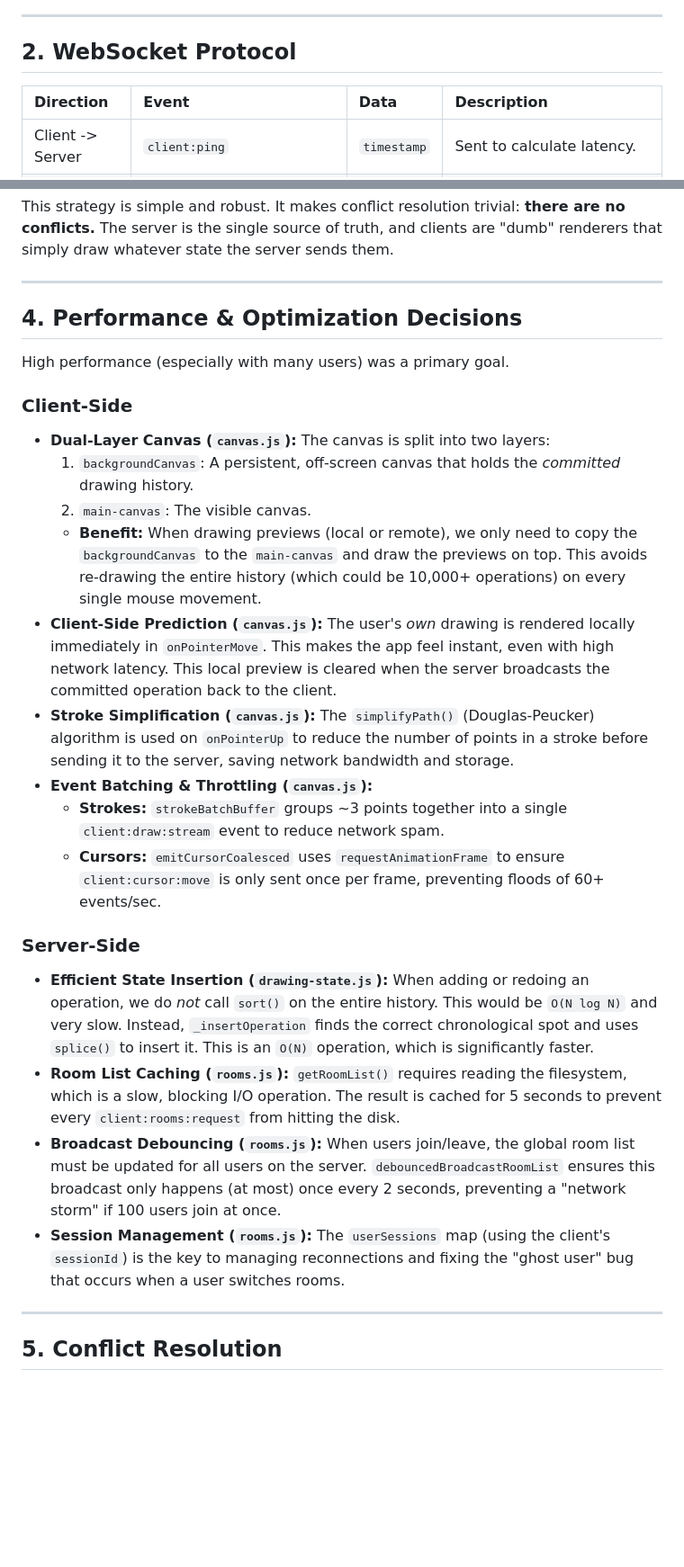
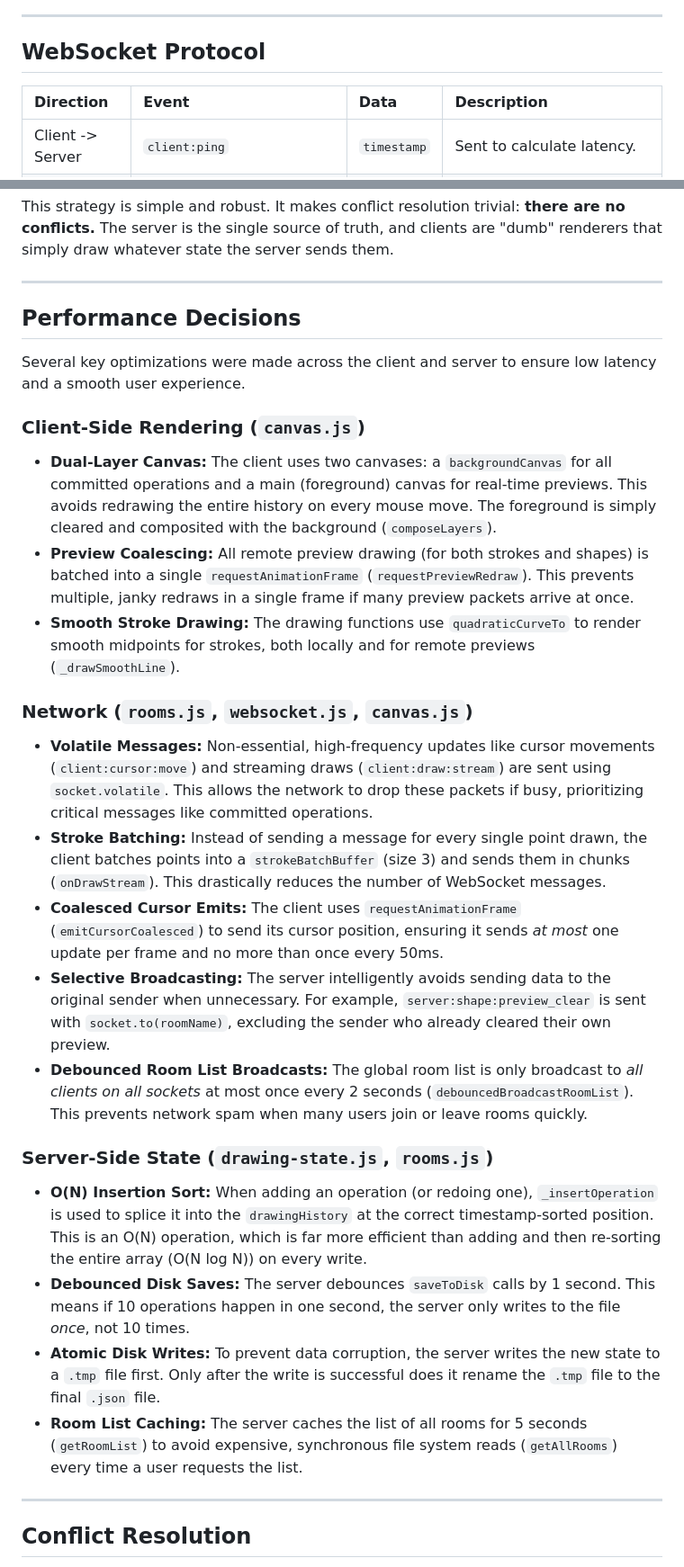
Before and after one commit to mtjxgit/doodly, a Markdown page: ARCHITECTURE.md, 2 parts joined by grey strips. Shown: that part at 90% size. Drawn GitHub-style; blank space fills up the shorter version.

```diff
--- a/ARCHITECTURE.md
+++ b/ARCHITECTURE.md
@@ -61,7 +11,7 @@ This document details the technical architecture, data flow, and key decisions m
 
 ---
 
-## 2. WebSocket Protocol
+## WebSocket Protocol
 
 | Direction | Event | Data | Description |
 | :--- | :--- | :--- | :--- |
@@ -116,28 +66,29 @@ This strategy is simple and robust. It makes conflict resolution trivial: **ther
 
 ---
 
-## 4. Performance & Optimization Decisions
+## Performance Decisions
 
-High performance (especially with many users) was a primary goal.
+Several key optimizations were made across the client and server to ensure low latency and a smooth user experience.
 
-### Client-Side
-* **Dual-Layer Canvas (`canvas.js`):** The canvas is split into two layers:
-    1.  `backgroundCanvas`: A persistent, off-screen canvas that holds the *committed* drawing history.
-    2.  `main-canvas`: The visible canvas.
-    * **Benefit:** When drawing previews (local or remote), we only need to copy the `backgroundCanvas` to the `main-canvas` and draw the previews on top. This avoids re-drawing the entire history (which could be 10,000+ operations) on every single mouse movement.
-* **Client-Side Prediction (`canvas.js`):** The user's *own* drawing is rendered locally immediately in `onPointerMove`. This makes the app feel instant, even with high network latency. This local preview is cleared when the server broadcasts the committed operation back to the client.
-* **Stroke Simplification (`canvas.js`):** The `simplifyPath()` (Douglas-Peucker) algorithm is used on `onPointerUp` to reduce the number of points in a stroke before sending it to the server, saving network bandwidth and storage.
-* **Event Batching & Throttling (`canvas.js`):**
-    * **Strokes:** `strokeBatchBuffer` groups ~3 points together into a single `client:draw:stream` event to reduce network spam.
-    * **Cursors:** `emitCursorCoalesced` uses `requestAnimationFrame` to ensure `client:cursor:move` is only sent once per frame, preventing floods of 60+ events/sec.
+### Client-Side Rendering (`canvas.js`)
+* **Dual-Layer Canvas:** The client uses two canvases: a `backgroundCanvas` for all committed operations and a main (foreground) canvas for real-time previews. This avoids redrawing the entire history on every mouse move. The foreground is simply cleared and composited with the background (`composeLayers`).
+* **Preview Coalescing:** All remote preview drawing (for both strokes and shapes) is batched into a single `requestAnimationFrame` (`requestPreviewRedraw`). This prevents multiple, janky redraws in a single frame if many preview packets arrive at once.
+* **Smooth Stroke Drawing:** The drawing functions use `quadraticCurveTo` to render smooth midpoints for strokes, both locally and for remote previews (`_drawSmoothLine`).
 
-### Server-Side
-* **Efficient State Insertion (`drawing-state.js`):** When adding or redoing an operation, we do *not* call `sort()` on the entire history. This would be `O(N log N)` and very slow. Instead, `_insertOperation` finds the correct chronological spot and uses `splice()` to insert it. This is an `O(N)` operation, which is significantly faster.
-* **Room List Caching (`rooms.js`):** `getRoomList()` requires reading the filesystem, which is a slow, blocking I/O operation. The result is cached for 5 seconds to prevent every `client:rooms:request` from hitting the disk.
-* **Broadcast Debouncing (`rooms.js`):** When users join/leave, the global room list must be updated for all users on the server. `debouncedBroadcastRoomList` ensures this broadcast only happens (at most) once every 2 seconds, preventing a "network storm" if 100 users join at once.
-* **Session Management (`rooms.js`):** The `userSessions` map (using the client's `sessionId`) is the key to managing reconnections and fixing the "ghost user" bug that occurs when a user switches rooms.
+### Network (`rooms.js`, `websocket.js`, `canvas.js`)
+* **Volatile Messages:** Non-essential, high-frequency updates like cursor movements (`client:cursor:move`) and streaming draws (`client:draw:stream`) are sent using `socket.volatile`. This allows the network to drop these packets if busy, prioritizing critical messages like committed operations.
+* **Stroke Batching:** Instead of sending a message for every single point drawn, the client batches points into a `strokeBatchBuffer` (size 3) and sends them in chunks (`onDrawStream`). This drastically reduces the number of WebSocket messages.
+* **Coalesced Cursor Emits:** The client uses `requestAnimationFrame` (`emitCursorCoalesced`) to send its cursor position, ensuring it sends *at most* one update per frame and no more than once every 50ms.
+* **Selective Broadcasting:** The server intelligently avoids sending data to the original sender when unnecessary. For example, `server:shape:preview_clear` is sent with `socket.to(roomName)`, excluding the sender who already cleared their own preview.
+* **Debounced Room List Broadcasts:** The global room list is only broadcast to *all clients on all sockets* at most once every 2 seconds (`debouncedBroadcastRoomList`). This prevents network spam when many users join or leave rooms quickly.
+
+### Server-Side State (`drawing-state.js`, `rooms.js`)
+* **O(N) Insertion Sort:** When adding an operation (or redoing one), `_insertOperation` is used to splice it into the `drawingHistory` at the correct timestamp-sorted position. This is an O(N) operation, which is far more efficient than adding and then re-sorting the entire array (O(N log N)) on every write.
+* **Debounced Disk Saves:** The server debounces `saveToDisk` calls by 1 second. This means if 10 operations happen in one second, the server only writes to the file *once*, not 10 times.
+* **Atomic Disk Writes:** To prevent data corruption, the server writes the new state to a `.tmp` file first. Only after the write is successful does it rename the `.tmp` file to the final `.json` file.
+* **Room List Caching:** The server caches the list of all rooms for 5 seconds (`getRoomList`) to avoid expensive, synchronous file system reads (`getAllRooms`) every time a user requests the list.
 
 ---
 
-## 5. Conflict Resolution
+## Conflict Resolution
 
```
Also changed, not shown: other parts of ARCHITECTURE.md (+13 -56 lines).
